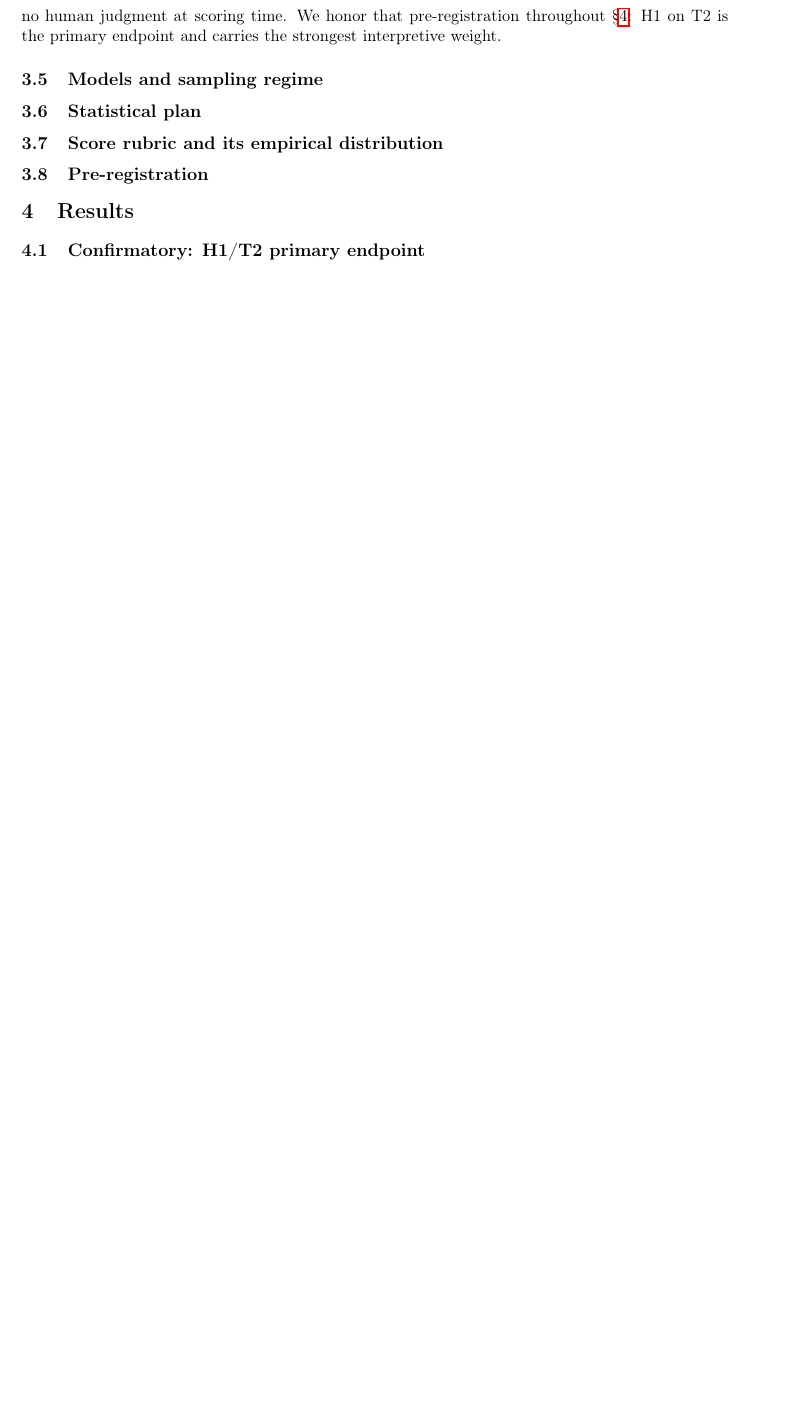
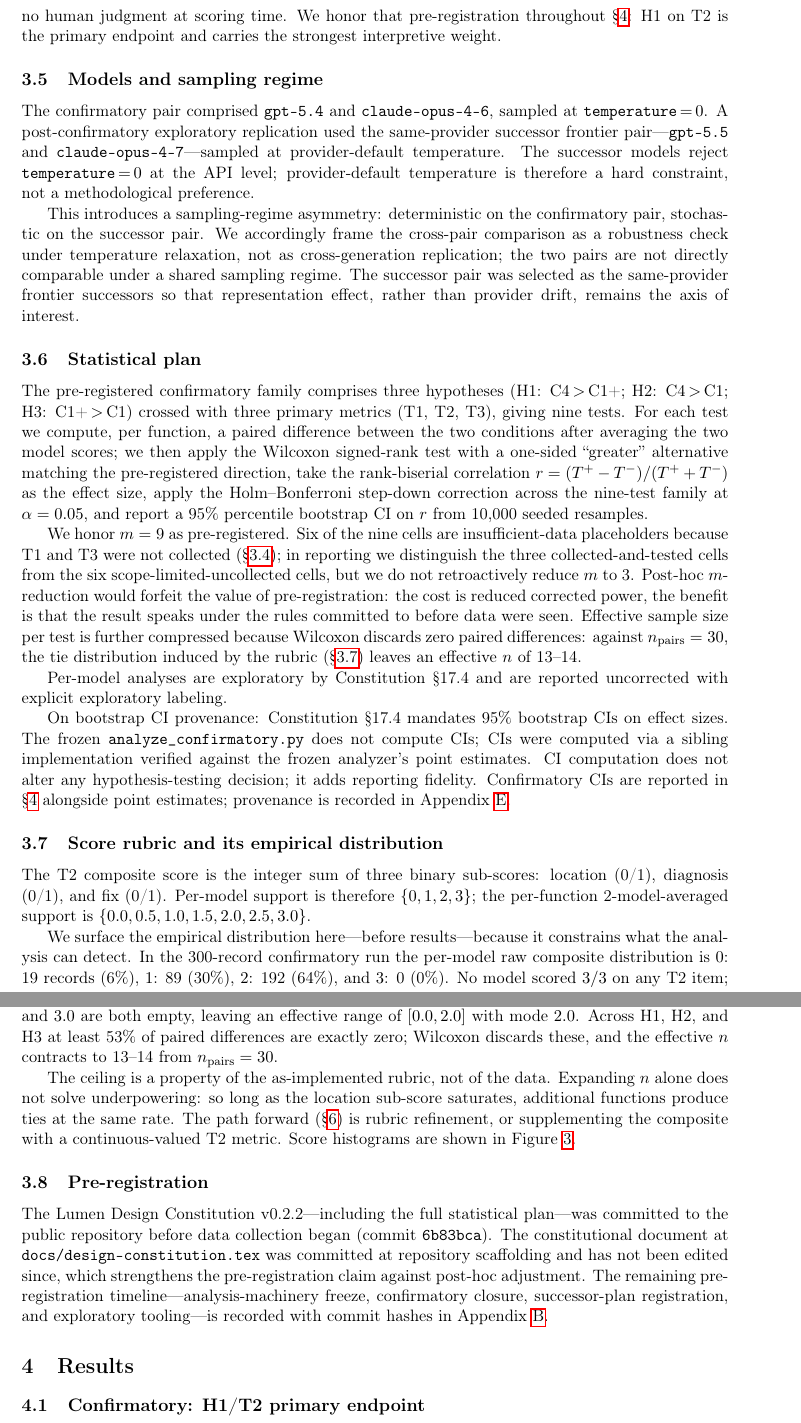
Before and after one commit to WhiteStoneTak/Lumen, a LaTeX paper (paper/main.tex): part of page 4 of 10 before the commit and two parts of pages 4 and 5 of 12 after it, the two joined at a grey line, cut so that both start at the same text, the shorter picture padded with empty space. Compiled offline with pdfLaTeX.

Commit message:
Draft prose for Methodology 3.5-3.8
Drafts Models and sampling regime, Statistical plan, Score rubric
and its empirical distribution, and Pre-registration. Replaces the
section stubs. m=9 honored as pre-registered; rubric ceiling
stated as a structural finding; bootstrap CI reported as computed.
Prose only; no tables, numbers, or other sections changed.

```diff
--- a/paper/main.tex
+++ b/paper/main.tex
@@ -323,68 +323,99 @@ carries the strongest interpretive weight.
 
 \subsection{Models and sampling regime}
 \label{sec:3.4}
-% STUB: Confirmatory pair = gpt-5.4 + claude-opus-4-6 at temperature=0.
-% Successor pair (post-confirmatory exploratory replication) = gpt-5.5 +
-% claude-opus-4-7 at provider-default temperature (the successor models
-% reject temperature=0; provider default is a hard constraint). This
-% introduces a sampling-regime asymmetry; we frame the §4.3 cross-pair
-% finding as ROBUSTNESS UNDER TEMPERATURE RELAXATION, not as
-% cross-generation replication. Successor models chosen as same-provider
-% successor frontier models to keep representation effect (rather than
-% provider drift) as the primary axis of interest.
+The confirmatory pair comprised \texttt{gpt-5.4} and
+\texttt{claude-opus-4-6}, sampled at \texttt{temperature}\,$=$\,$0$.
+A post-confirmatory exploratory replication used the same-provider
+successor frontier pair---\texttt{gpt-5.5} and
+\texttt{claude-opus-4-7}---sampled at provider-default temperature.
+The successor models reject \texttt{temperature}\,$=$\,$0$ at the
+API level; provider-default temperature is therefore a hard
+constraint, not a methodological preference.
+
+This introduces a sampling-regime asymmetry: deterministic on the
+confirmatory pair, stochastic on the successor pair. We accordingly
+frame the cross-pair comparison as a robustness check under
+temperature relaxation, not as cross-generation replication; the two
+pairs are not directly comparable under a shared sampling regime. The
+successor pair was selected as the same-provider frontier successors
+so that representation effect, rather than provider drift, remains
+the axis of interest.
 
 \subsection{Statistical plan}
 \label{sec:3.5}
-% STUB: Pre-registered confirmatory family = 3 hypotheses × 3 primary
-% metrics = 9 tests. H1: C4>C1+ (structure at constant information).
-% H2: C4>C1 (total enrichment). H3: C1+>C1 (information enrichment in
-% text). Per test: per-function paired difference (2-model averaged) →
-% Wilcoxon signed-rank (one-sided "greater", zero_method='wilcox') →
-% rank-biserial r = (T+ − T−)/(T+ + T−) on the same non-zero-diff set →
-% Holm-Bonferroni at α=0.05 across the 9-test family → 95% percentile
-% bootstrap CI (10,000 resamples, seed 20260427).
-%
-% On the correction: m=9 honored as pre-registered; six cells are
-% insufficient-data placeholders (T1/T3 uncollected). We distinguish in
-% reporting between collected-and-tested (3) and scope-limited-uncollected
-% (6) without retroactive m-reduction. Effective n per test is 13–14
-% (vs n_pairs=30) — the binding power constraint, see §3.6. Per-model
-% analysis is exploratory (Constitution §17.4); per-model results in §4.3
-% are uncorrected and labeled exploratory.
-%
-% On bootstrap CI provenance: Constitution §17.4 mandates 95% bootstrap CI
-% on effect sizes. The frozen analyze_confirmatory.py does NOT compute CI;
-% we compute CI via a sibling implementation
-% (scratch/bootstrap_ci_confirmatory.py) verified against the frozen
-% analyzer's point estimates. CI computation does not modify any
-% pre-registered hypothesis-testing decision; it adds reporting fidelity.
-% Confirmatory CIs reported in §4 alongside point estimates. (Provenance
-% manifest: Appendix E, \cref{app:E}.)
+The pre-registered confirmatory family comprises three hypotheses
+(H1: C4\,$>$\,C1+; H2: C4\,$>$\,C1; H3: C1+\,$>$\,C1) crossed with
+three primary metrics (T1, T2, T3), giving nine tests. For each test
+we compute, per function, a paired difference between the two
+conditions after averaging the two model scores; we then apply the
+Wilcoxon signed-rank test with a one-sided ``greater'' alternative
+matching the pre-registered direction, take the rank-biserial
+correlation $r = (T^{+} - T^{-})/(T^{+} + T^{-})$ as the effect size,
+apply the Holm--Bonferroni step-down correction across the nine-test
+family at $\alpha = 0.05$, and report a 95\% percentile bootstrap CI
+on $r$ from 10{,}000 seeded resamples.
+
+We honor $m = 9$ as pre-registered. Six of the nine cells are
+insufficient-data placeholders because T1 and T3 were not collected
+(\S\ref{sec:3.3}); in reporting we distinguish the three
+collected-and-tested cells from the six scope-limited-uncollected
+cells, but we do not retroactively reduce $m$ to 3. Post-hoc
+$m$-reduction would forfeit the value of pre-registration: the cost
+is reduced corrected power, the benefit is that the result speaks
+under the rules committed to before data were seen. Effective sample
+size per test is further compressed because Wilcoxon discards zero
+paired differences: against $n_{\text{pairs}} = 30$, the tie
+distribution induced by the rubric (\S\ref{sec:3.6}) leaves an
+effective $n$ of 13--14.
+
+Per-model analyses are exploratory by Constitution \S17.4 and are
+reported uncorrected with explicit exploratory labeling.
+
+On bootstrap CI provenance: Constitution \S17.4 mandates 95\%
+bootstrap CIs on effect sizes. The frozen
+\texttt{analyze\_confirmatory.py} does not compute CIs; CIs were
+computed via a sibling implementation verified against the frozen
+analyzer's point estimates. CI computation does not alter any
+hypothesis-testing decision; it adds reporting fidelity. Confirmatory
+CIs are reported in \S\ref{sec:4} alongside point estimates;
+provenance is recorded in Appendix~\ref{app:E}.
 
 \subsection{Score rubric and its empirical distribution}
 \label{sec:3.6}
-% STUB: T2 composite = location (0/1) + diagnosis (0/1) + fix (0/1);
-% per-model {0,1,2,3}; 2-model averaged {0, 0.5, 1.0, 1.5, 2.0, 2.5, 3.0}.
-% In the 300-record confirmatory run the per-model raw distribution is
-% 0:19 (6%), 1:89 (30%), 2:192 (64%), 3:0 (0%). NO model achieved 3/3 on
-% any T2 item; the location sub-score is the empirical bottleneck. After
-% 2-model averaging, supports 2.5 and 3.0 are both empty; effective range
-% [0.0, 2.0], mode 2.0. ≥53% of paired diffs are zero across H1/H2/H3,
-% reducing Wilcoxon's effective n to 13–14. The ceiling is a property of
-% the AS-IMPLEMENTED rubric, not of the data; expanding n alone does not
-% solve underpowering. Path forward (§6): rubric refinement, or
-% supplementing the composite with a continuous-valued T2 metric.
-%
-% Score histograms: Figure F3 (\cref{fig:f3}).
+The T2 composite score is the integer sum of three binary
+sub-scores: location (0/1), diagnosis (0/1), and fix (0/1). Per-model
+support is therefore $\{0,1,2,3\}$; the per-function 2-model-averaged
+support is $\{0.0, 0.5, 1.0, 1.5, 2.0, 2.5, 3.0\}$.
+
+We surface the empirical distribution here---before results---because
+it constrains what the analysis can detect. In the 300-record
+confirmatory run the per-model raw composite distribution is $0$:
+19~records (6\%), $1$: 89 (30\%), $2$: 192 (64\%), and $3$: 0 (0\%).
+No model scored $3/3$ on any T2 item; the location sub-score is the
+empirical bottleneck. After 2-model averaging, composite supports
+$2.5$ and $3.0$ are both empty, leaving an effective range of
+$[0.0, 2.0]$ with mode $2.0$. Across H1, H2, and H3 at least 53\% of
+paired differences are exactly zero; Wilcoxon discards these, and
+the effective $n$ contracts to 13--14 from $n_{\text{pairs}} = 30$.
+
+The ceiling is a property of the as-implemented rubric, not of the
+data. Expanding $n$ alone does not solve underpowering: so long as
+the location sub-score saturates, additional functions produce ties
+at the same rate. The path forward (\S\ref{sec:6}) is rubric
+refinement, or supplementing the composite with a continuous-valued
+T2 metric. Score histograms are shown in Figure~\ref{fig:f3}.
 
 \subsection{Pre-registration}
 \label{sec:3.7}
-% STUB: The Lumen Design Constitution v0.2.2, including the full
-% statistical plan, was committed to the public repository before data
-% collection began. Pre-registration timeline and key commit hashes
-% (constitution v0.2.2; analysis machinery freeze 9217a26; confirmatory
-% closure 10beff2; successor plan registration 9c91347; exploratory
-% tooling 865fbe0, 54e722c) are in Appendix B (\cref{app:B}).
+The Lumen Design Constitution v0.2.2---including the full
+statistical plan---was committed to the public repository before
+data collection began (commit \texttt{6b83bca}). The constitutional
+document at \texttt{docs/design-constitution.tex} was committed at
+repository scaffolding and has not been edited since, which
+strengthens the pre-registration claim against post-hoc adjustment.
+The remaining pre-registration timeline---analysis-machinery freeze,
+confirmatory closure, successor-plan registration, and exploratory
+tooling---is recorded with commit hashes in Appendix~\ref{app:B}.
 
 % =============================================================
 % 4. Results
```
